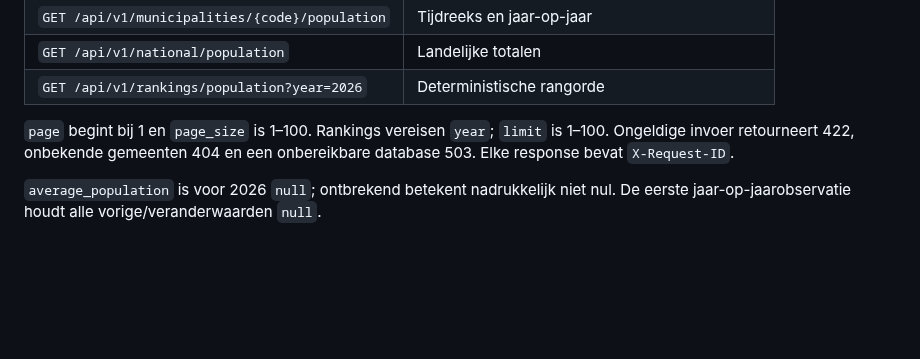
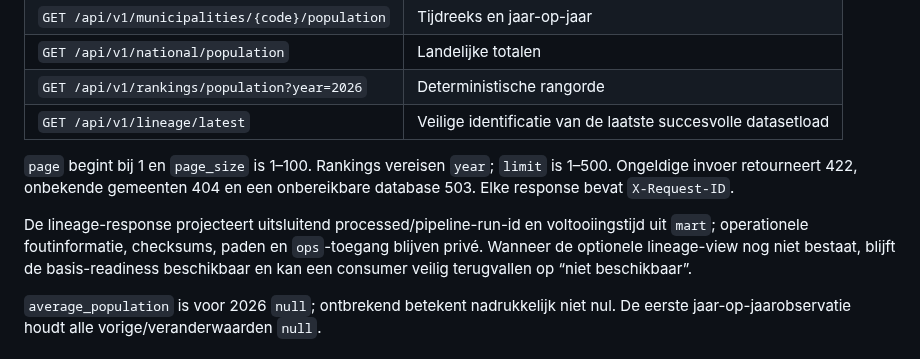
Before and after one commit to salahooo/gemeente-data-platform, a Markdown page: docs/api.md, the part around the change. Rendered like a GitHub page; blank space fills up the shorter version.

```diff
--- a/docs/api.md
+++ b/docs/api.md
@@ -15,10 +15,17 @@ stabiele JSON-contracten later consumeren.
 | `GET /api/v1/municipalities/{code}/population` | Tijdreeks en jaar-op-jaar |
 | `GET /api/v1/national/population` | Landelijke totalen |
 | `GET /api/v1/rankings/population?year=2026` | Deterministische rangorde |
+| `GET /api/v1/lineage/latest` | Veilige identificatie van de laatste succesvolle datasetload |
 
 `page` begint bij 1 en `page_size` is 1–100. Rankings vereisen `year`; `limit`
-is 1–100. Ongeldige invoer retourneert 422, onbekende gemeenten 404 en een
+is 1–500. Ongeldige invoer retourneert 422, onbekende gemeenten 404 en een
 onbereikbare database 503. Elke response bevat `X-Request-ID`.
+
+De lineage-response projecteert uitsluitend processed/pipeline-run-id en
+voltooiingstijd uit `mart`; operationele foutinformatie, checksums, paden en
+`ops`-toegang blijven privé. Wanneer de optionele lineage-view nog niet bestaat,
+blijft de basis-readiness beschikbaar en kan een consumer veilig terugvallen op
+“niet beschikbaar”.
 
 `average_population` is voor 2026 `null`; ontbrekend betekent nadrukkelijk niet
 nul. De eerste jaar-op-jaarobservatie houdt alle vorige/veranderwaarden `null`.
```
Also changed, not shown: docs/dashboard.md (+7 -3 lines), docs/images/dashboard-desktop.png, docs/images/dashboard-mobile.png, 15 other files.
